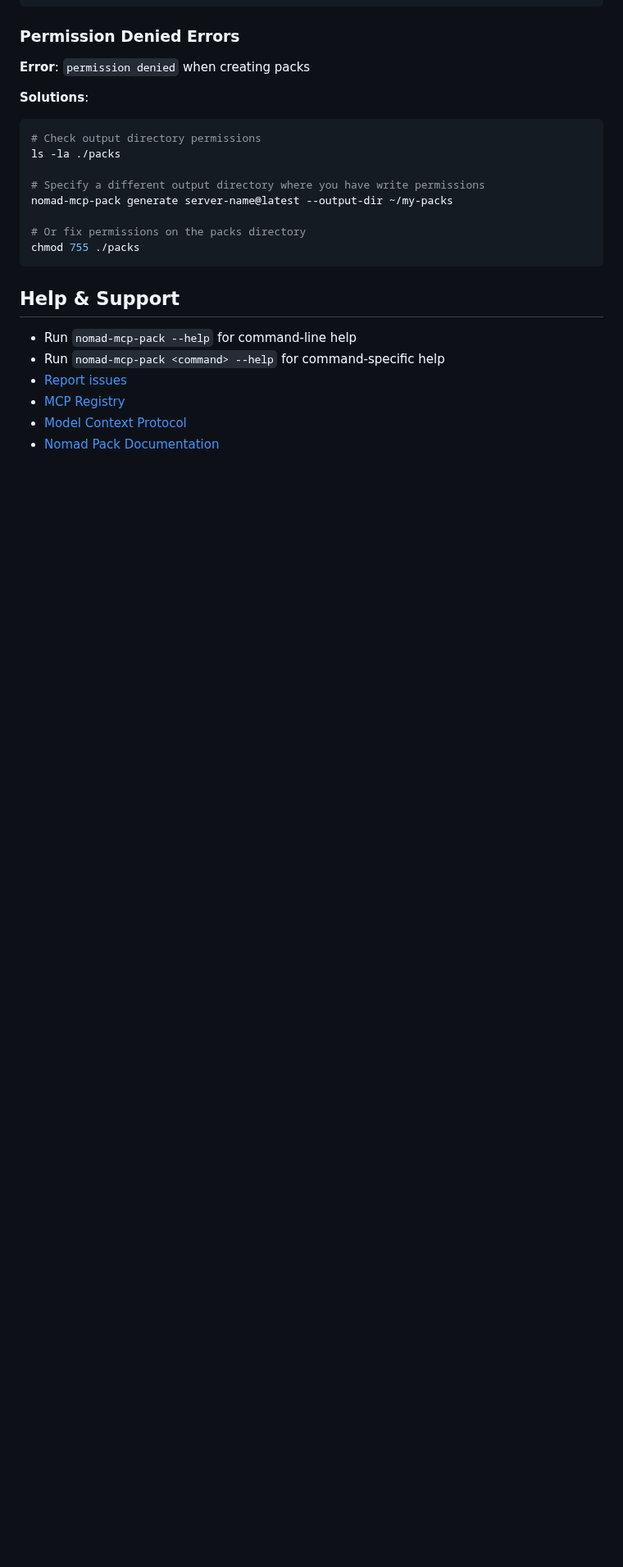
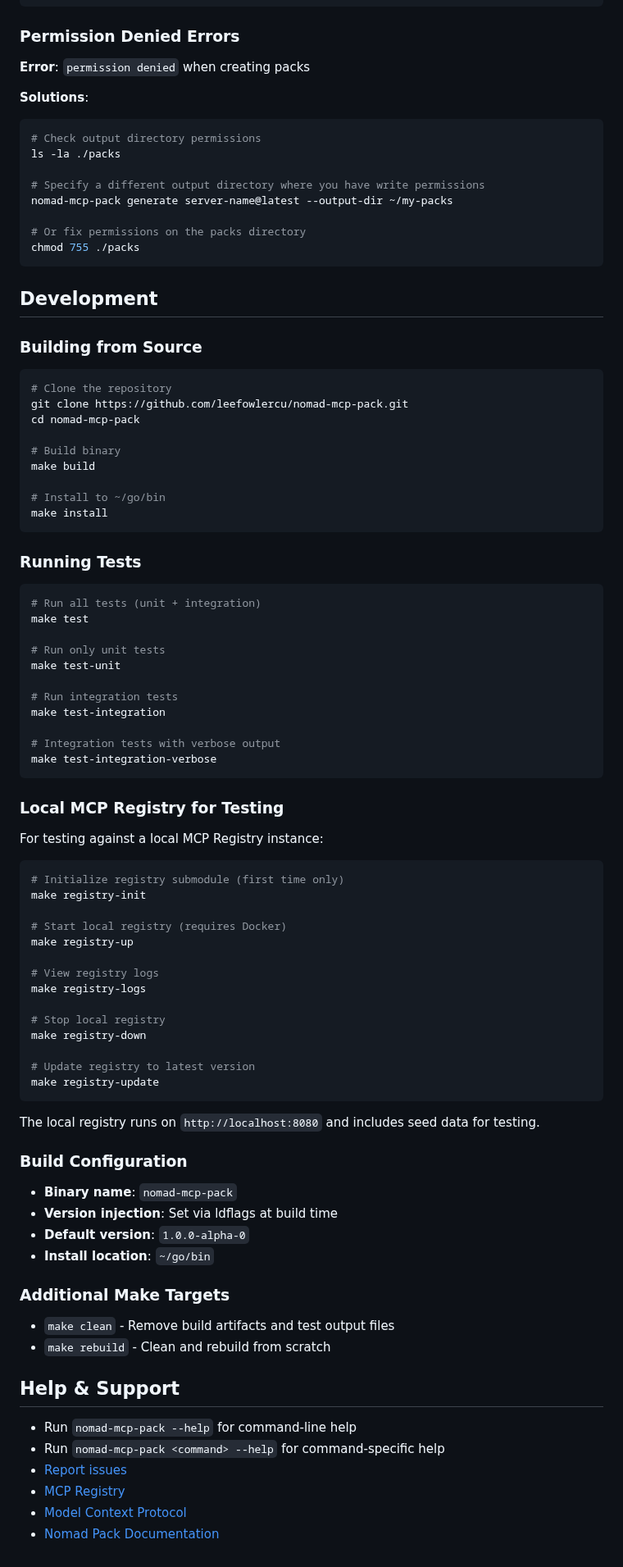
Before and after one commit to leefowlercu/nomad-mcp-pack, a Markdown page: README.md, the part around one of its changes. Shown at 82% size. Drawn GitHub-style; blank space fills up the shorter version.

Commit message:
docs: update project readme

````diff
--- a/README.md
+++ b/README.md
@@ -679,6 +693,73 @@ nomad-mcp-pack generate server-name@latest --output-dir ~/my-packs
 chmod 755 ./packs
 ```
 
+## Development
+
+### Building from Source
+
+```bash
+# Clone the repository
+git clone https://github.com/leefowlercu/nomad-mcp-pack.git
+cd nomad-mcp-pack
+
+# Build binary
+make build
+
+# Install to ~/go/bin
+make install
+```
+
+### Running Tests
+
+```bash
+# Run all tests (unit + integration)
+make test
+
+# Run only unit tests
+make test-unit
+
+# Run integration tests
+make test-integration
+
+# Integration tests with verbose output
+make test-integration-verbose
+```
+
+### Local MCP Registry for Testing
+
+For testing against a local MCP Registry instance:
+
+```bash
+# Initialize registry submodule (first time only)
+make registry-init
+
+# Start local registry (requires Docker)
+make registry-up
+
+# View registry logs
+make registry-logs
+
+# Stop local registry
+make registry-down
+
+# Update registry to latest version
+make registry-update
+```
+
+The local registry runs on `http://localhost:8080` and includes seed data for testing.
+
+### Build Configuration
+
+- **Binary name**: `nomad-mcp-pack`
+- **Version injection**: Set via ldflags at build time
+- **Default version**: `1.0.0-alpha-0`
+- **Install location**: `~/go/bin`
+
+### Additional Make Targets
+
+- `make clean` - Remove build artifacts and test output files
+- `make rebuild` - Clean and rebuild from scratch
+
 ## Help & Support
 
 - Run `nomad-mcp-pack --help` for command-line help
````
Also changed, not shown: other parts of README.md (+37 -23 lines).
